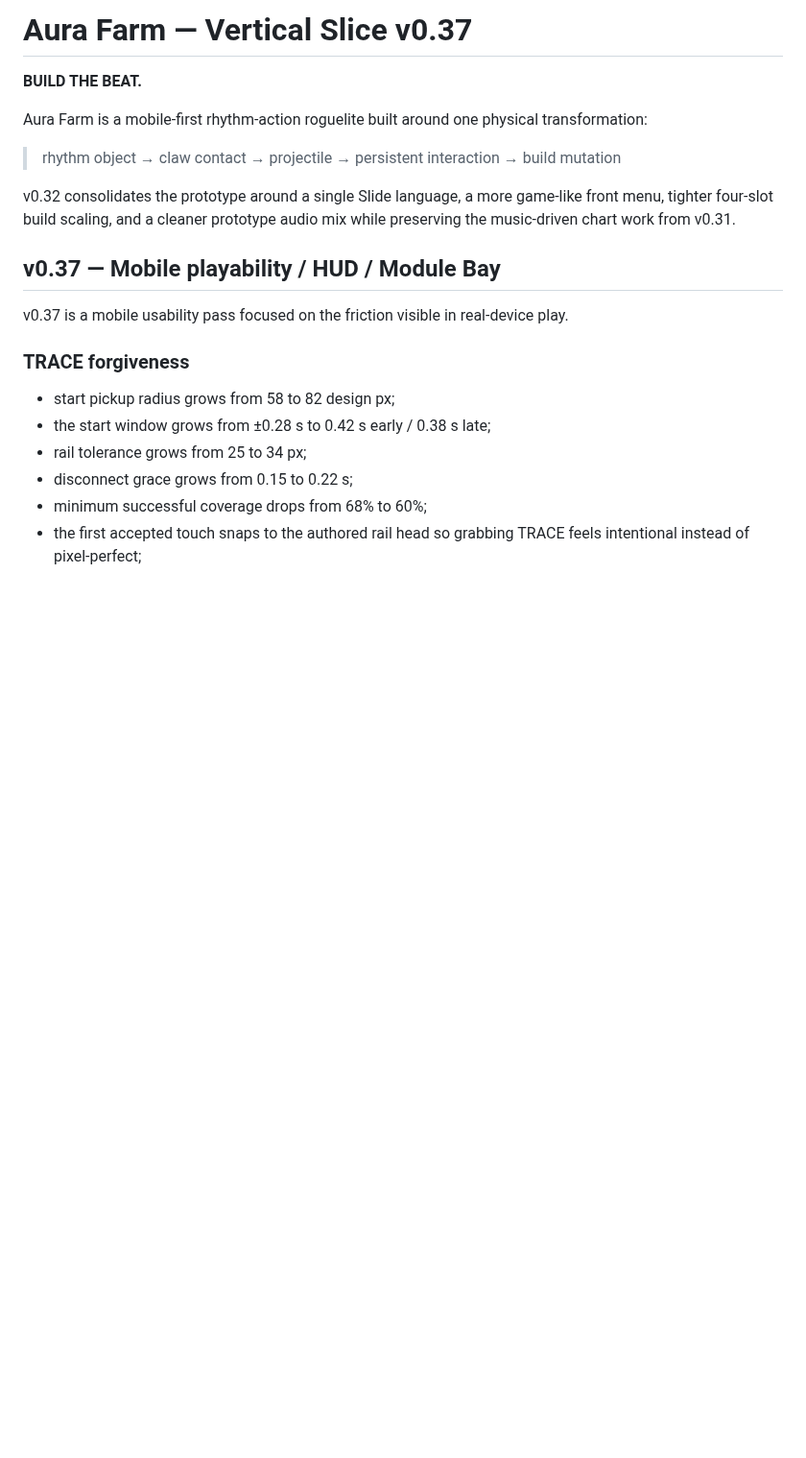
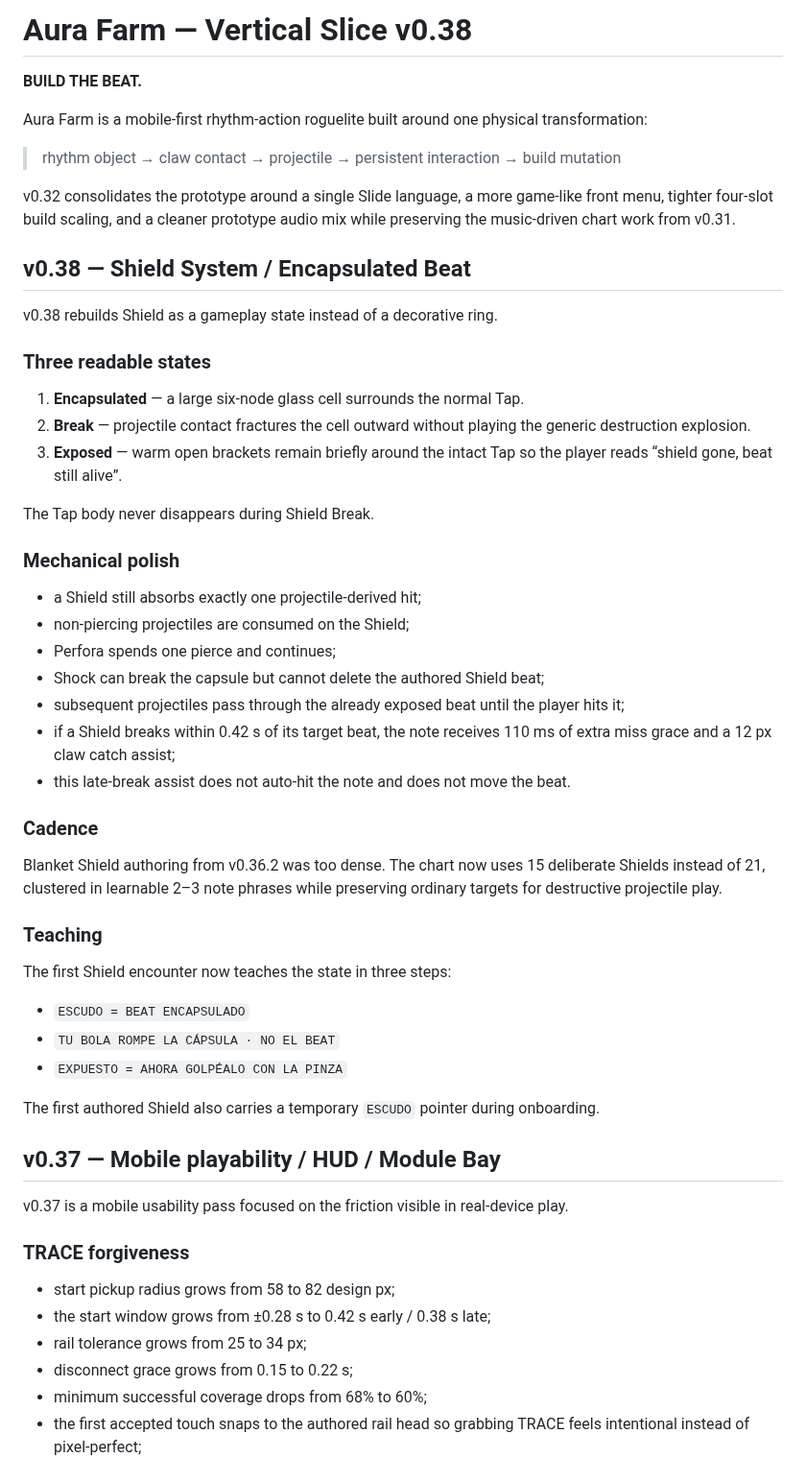
Before and after one commit to Lootchen/Aura-Farm-, a Markdown page: README.md, the part around the change. Shown at 96% size. Rendered like a GitHub page; blank space fills up the shorter version.

Commit message:
Document v0.38 Shield system

```diff
--- a/README.md
+++ b/README.md
@@ -1,4 +1,4 @@
-# Aura Farm — Vertical Slice v0.37
+# Aura Farm — Vertical Slice v0.38
 
 **BUILD THE BEAT.**
 
@@ -7,6 +7,42 @@ Aura Farm is a mobile-first rhythm-action roguelite built around one physical tr
 > rhythm object → claw contact → projectile → persistent interaction → build mutation
 
 v0.32 consolidates the prototype around a single Slide language, a more game-like front menu, tighter four-slot build scaling, and a cleaner prototype audio mix while preserving the music-driven chart work from v0.31.
+
+## v0.38 — Shield System / Encapsulated Beat
+
+v0.38 rebuilds Shield as a gameplay state instead of a decorative ring.
+
+### Three readable states
+
+1. **Encapsulated** — a large six-node glass cell surrounds the normal Tap.
+2. **Break** — projectile contact fractures the cell outward without playing the generic destruction explosion.
+3. **Exposed** — warm open brackets remain briefly around the intact Tap so the player reads “shield gone, beat still alive”.
+
+The Tap body never disappears during Shield Break.
+
+### Mechanical polish
+
+- a Shield still absorbs exactly one projectile-derived hit;
+- non-piercing projectiles are consumed on the Shield;
+- Perfora spends one pierce and continues;
+- Shock can break the capsule but cannot delete the authored Shield beat;
+- subsequent projectiles pass through the already exposed beat until the player hits it;
+- if a Shield breaks within 0.42 s of its target beat, the note receives 110 ms of extra miss grace and a 12 px claw catch assist;
+- this late-break assist does not auto-hit the note and does not move the beat.
+
+### Cadence
+
+Blanket Shield authoring from v0.36.2 was too dense. The chart now uses 15 deliberate Shields instead of 21, clustered in learnable 2–3 note phrases while preserving ordinary targets for destructive projectile play.
+
+### Teaching
+
+The first Shield encounter now teaches the state in three steps:
+
+- `ESCUDO = BEAT ENCAPSULADO`
+- `TU BOLA ROMPE LA CÁPSULA · NO EL BEAT`
+- `EXPUESTO = AHORA GOLPÉALO CON LA PINZA`
+
+The first authored Shield also carries a temporary `ESCUDO` pointer during onboarding.
 
 ## v0.37 — Mobile playability / HUD / Module Bay
 
```
